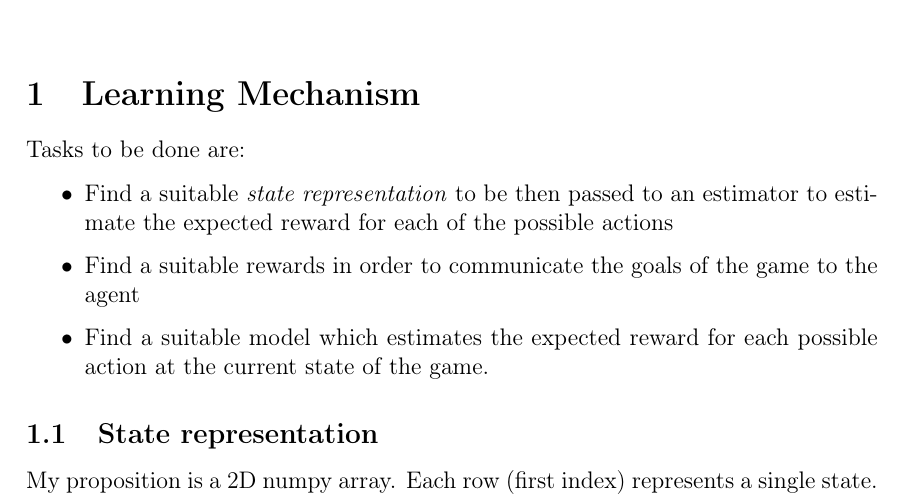
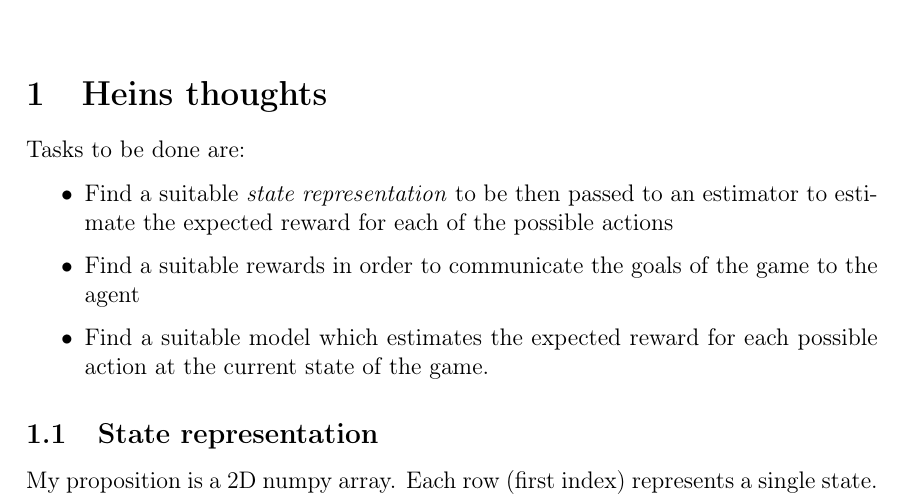
Before and after one commit to nessyht/FOML-Bomberman, a LaTeX document (LaTeX/main.tex): part of page 3 of 7, cut at the place of the change. Compiled offline with pdfLaTeX.

```diff
--- a/LaTeX/main.tex
+++ b/LaTeX/main.tex
@@ -85,7 +85,7 @@
 
 %%%%%%%%%%%%%%%%%%%%%%%%%%%%%%%%%%%%%%%%%%%%%%%%%%%%%%%%%%%%%%%%%%%%%%%%%%%%%%%%%%%%%%%%%
 \renewcommand{\thesection}{\arabic{section}}
-\section{Learning Mechanism}
+\section{Heins thoughts}
 Tasks to be done are:
 	\begin{itemize}
 		\item Find a suitable \textit{state representation} to be then passed to an estimator to estimate the expected reward for each of the possible actions
```
Also changed, not shown: LaTeX/main.pdf, 3 other files.
